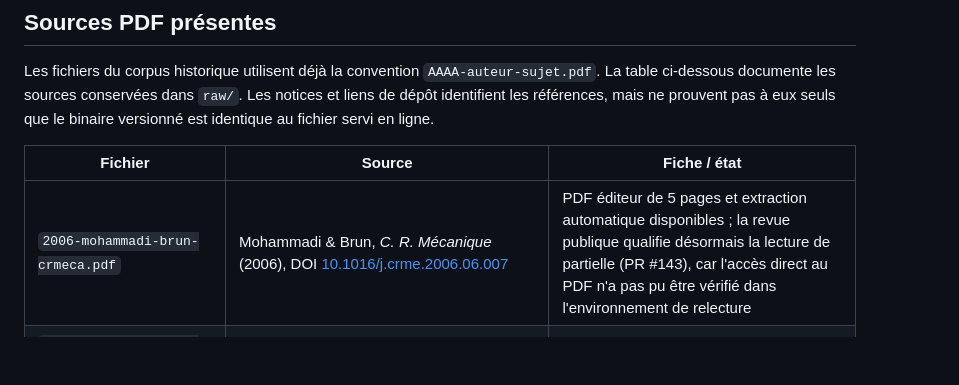
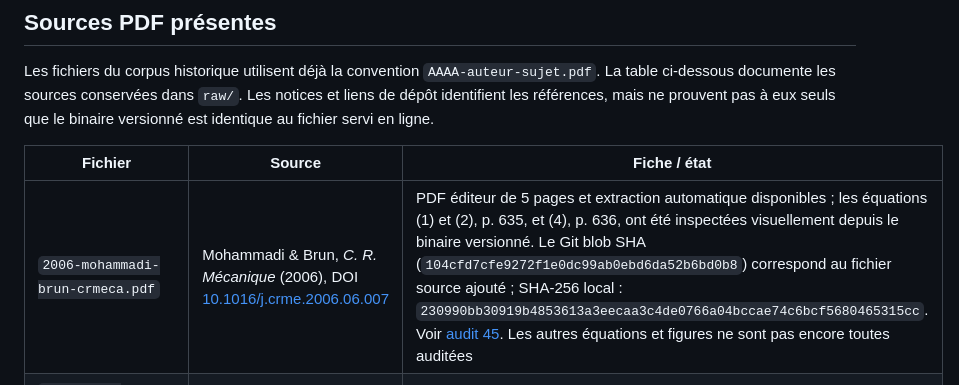
Before and after one commit to JM-Brun/J-DriftX, a Markdown page: raw/README.md, the part around the change. Drawn GitHub-style; blank space fills up the shorter version.

Commit message:
docs: record visual audit and binary identity for 2006 source

```diff
--- a/raw/README.md
+++ b/raw/README.md
@@ -18,7 +18,7 @@ Les fichiers du corpus historique utilisent déjà la convention `AAAA-auteur-su
 
 | Fichier | Source | Fiche / état |
 |---|---|---|
-| `2006-mohammadi-brun-crmeca.pdf` | Mohammadi & Brun, *C. R. Mécanique* (2006), DOI [10.1016/j.crme.2006.06.007](https://doi.org/10.1016/j.crme.2006.06.007) | PDF éditeur de 5 pages et extraction automatique disponibles ; la revue publique qualifie désormais la lecture de partielle (PR #143), car l'accès direct au PDF n'a pas pu être vérifié dans l'environnement de relecture |
+| `2006-mohammadi-brun-crmeca.pdf` | Mohammadi & Brun, *C. R. Mécanique* (2006), DOI [10.1016/j.crme.2006.06.007](https://doi.org/10.1016/j.crme.2006.06.007) | PDF éditeur de 5 pages et extraction automatique disponibles ; les équations (1) et (2), p. 635, et (4), p. 636, ont été inspectées visuellement depuis le binaire versionné. Le Git blob SHA (`104cfd7cfe9272f1e0dc99ab0ebd6da52b6bd0b8`) correspond au fichier source ajouté ; SHA-256 local : `230990bb30919b4853613a3eecaa3c4de0766a04bccae74c6bcf5680465315cc`. Voir [audit 45](../../docs/45-audit-article-mohammadi-brun-2006.md). Les autres équations et figures ne sont pas encore toutes auditées |
 | `2008-brun-mohammadi-springer-chap14-extrait-p245-246.pdf` | Brun & Mohammadi, chapitre Springer (2008), extrait p. 245–246 | Extrait de deux pages seulement ; les pages restantes nécessitent une source légalement accessible |
 | Référence bibliographique du recueil Springer 2008 (PDF intégral non distribué) | Glowinski, R. & Neittaanmäki (eds) (2008), *Partial Differential Equations: Modelling and Numerical Simulation*, Computational Methods in Applied Sciences vol. 16, Springer, Dordrecht, DOI [10.1007/978-1-4020-8758-5](https://doi.org/10.1007/978-1-4020-8758-5) — chapitre 14, Brun & Mohammadi, pp. 245–256, DOI [10.1007/978-1-4020-8758-5_14](https://doi.org/10.1007/978-1-4020-8758-5_14) | Référence et provenance historique conservées ; le recueil complet a été retiré par la PR #67. Le PDF local restant ne couvre que les pages 245–246 ; les notes analytiques ne sont pas un OCR intégral |
 | `2009-bozon-sinfort-mohammadi-driftx-hal.pdf` | Bozon, Sinfort & Mohammadi (2009), manuscrit auteur « A GIS-based atmospheric dispersion model », [notice HAL hal-00468863](https://hal.science/hal-00468863), [PDF direct HAL v1](https://hal.science/hal-00468863v1/file/MO2009-PUB00026817.pdf) | Manuscrit auteur STIC & Environnement 2009, 17 pages selon le sidecar ; distinct de la publication JESA 2010. PDF et extraction texte déjà présents. Voir [sidecar](provenance/2009-bozon-sinfort-mohammadi-driftx-hal.pdf.md) |
```
